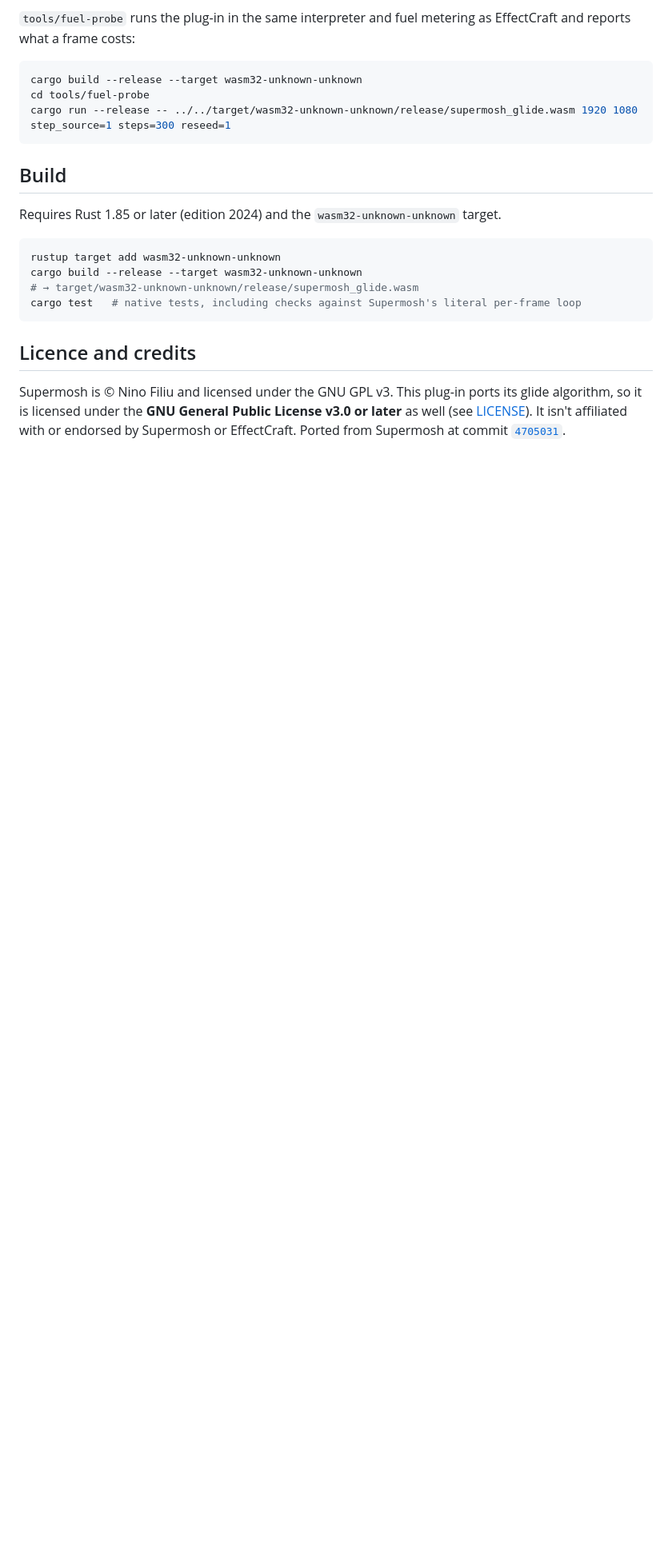
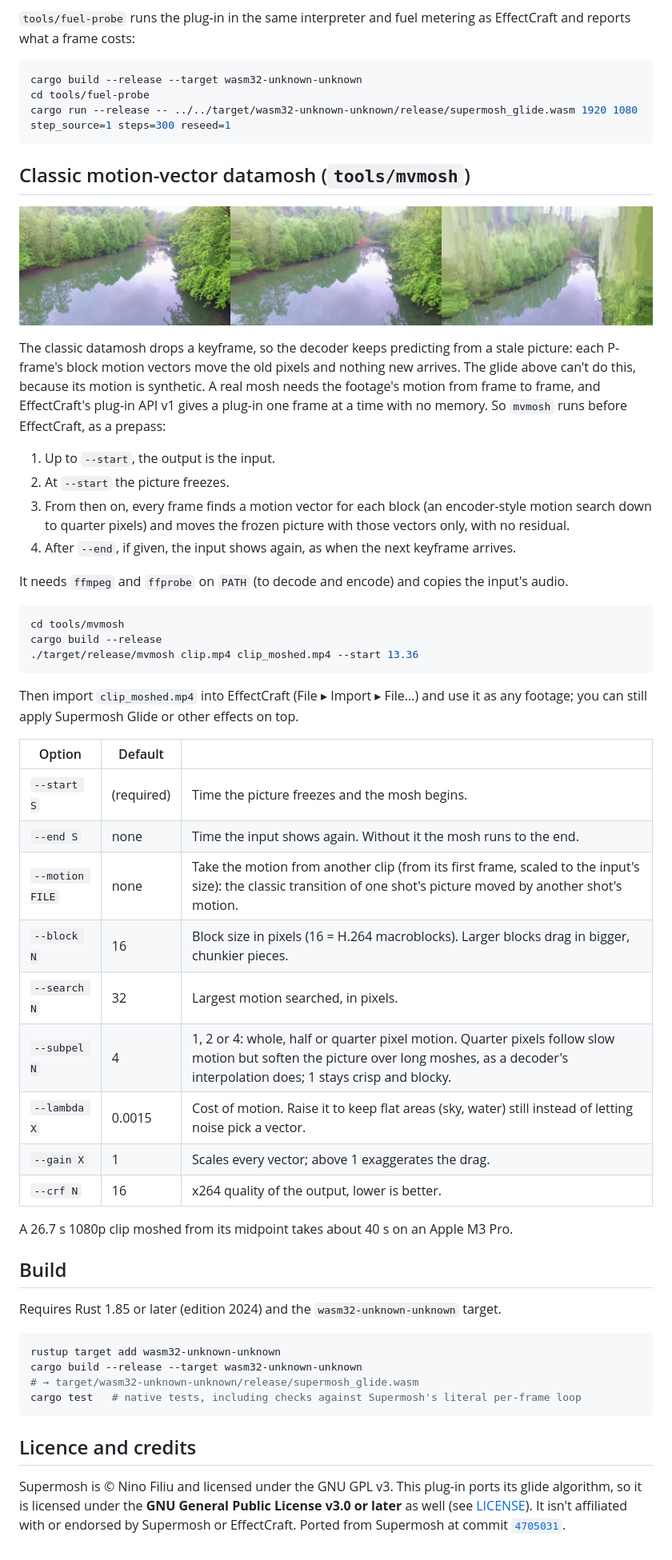
Before and after one commit to bits-by-brandon/supermosh-effectcraft-plugin, a Markdown page: README.md, the part around one of its changes. Shown at 80% size. GitHub-like rendering; pictures changed too: docs/mvmosh-preview.jpg (added); blank space fills up the shorter version.

````diff
--- a/README.md
+++ b/README.md
@@ -152,6 +155,47 @@ cd tools/fuel-probe
 cargo run --release -- ../../target/wasm32-unknown-unknown/release/supermosh_glide.wasm 1920 1080 step_source=1 steps=300 reseed=1
 ```
 
+## Classic motion-vector datamosh (`tools/mvmosh`)
+
+![Before the mosh point, then 1.6 s and 3.6 s into an mvmosh datamosh](docs/mvmosh-preview.jpg)
+
+The classic datamosh drops a keyframe, so the decoder keeps predicting from a stale picture:
+each P-frame's block motion vectors move the old pixels and nothing new arrives. The glide above
+can't do this, because its motion is synthetic. A real mosh needs the footage's motion from frame
+to frame, and EffectCraft's plug-in API v1 gives a plug-in one frame at a time with no memory. So
+`mvmosh` runs before EffectCraft, as a prepass:
+
+1. Up to `--start`, the output is the input.
+2. At `--start` the picture freezes.
+3. From then on, every frame finds a motion vector for each block (an encoder-style motion search
+   down to quarter pixels) and moves the frozen picture with those vectors only, with no residual.
+4. After `--end`, if given, the input shows again, as when the next keyframe arrives.
+
+It needs `ffmpeg` and `ffprobe` on `PATH` (to decode and encode) and copies the input's audio.
+
+```sh
+cd tools/mvmosh
+cargo build --release
+./target/release/mvmosh clip.mp4 clip_moshed.mp4 --start 13.36
+```
+
+Then import `clip_moshed.mp4` into EffectCraft (File ▸ Import ▸ File…) and use it as any footage;
+you can still apply Supermosh Glide or other effects on top.
+
+| Option | Default | |
+|---|---|---|
+| `--start S` | (required) | Time the picture freezes and the mosh begins. |
+| `--end S` | none | Time the input shows again. Without it the mosh runs to the end. |
+| `--motion FILE` | none | Take the motion from another clip (from its first frame, scaled to the input's size): the classic transition of one shot's picture moved by another shot's motion. |
+| `--block N` | 16 | Block size in pixels (16 = H.264 macroblocks). Larger blocks drag in bigger, chunkier pieces. |
+| `--search N` | 32 | Largest motion searched, in pixels. |
+| `--subpel N` | 4 | 1, 2 or 4: whole, half or quarter pixel motion. Quarter pixels follow slow motion but soften the picture over long moshes, as a decoder's interpolation does; 1 stays crisp and blocky. |
+| `--lambda X` | 0.0015 | Cost of motion. Raise it to keep flat areas (sky, water) still instead of letting noise pick a vector. |
+| `--gain X` | 1 | Scales every vector; above 1 exaggerates the drag. |
+| `--crf N` | 16 | x264 quality of the output, lower is better. |
+
+A 26.7 s 1080p clip moshed from its midpoint takes about 40 s on an Apple M3 Pro.
+
 ## Build
 
 Requires Rust 1.85 or later (edition 2024) and the `wasm32-unknown-unknown` target.
````
Also changed, not shown: other parts of README.md (+4 -1 lines), docs/upstream-proposal-temporal-plugins.md (added, +98 -0 lines), 6 other files.
